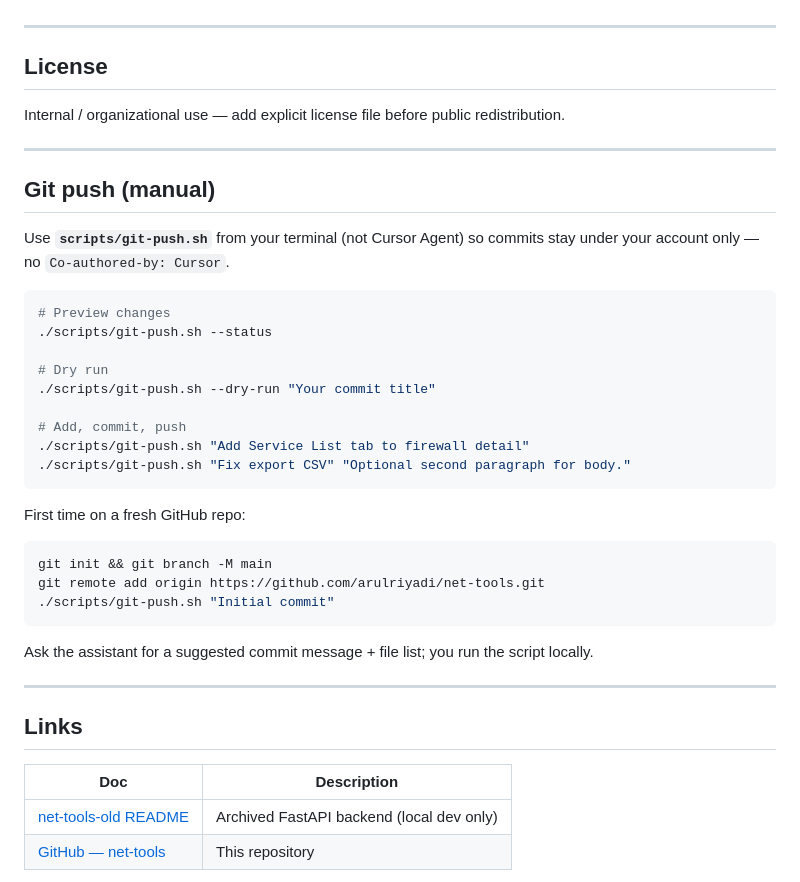
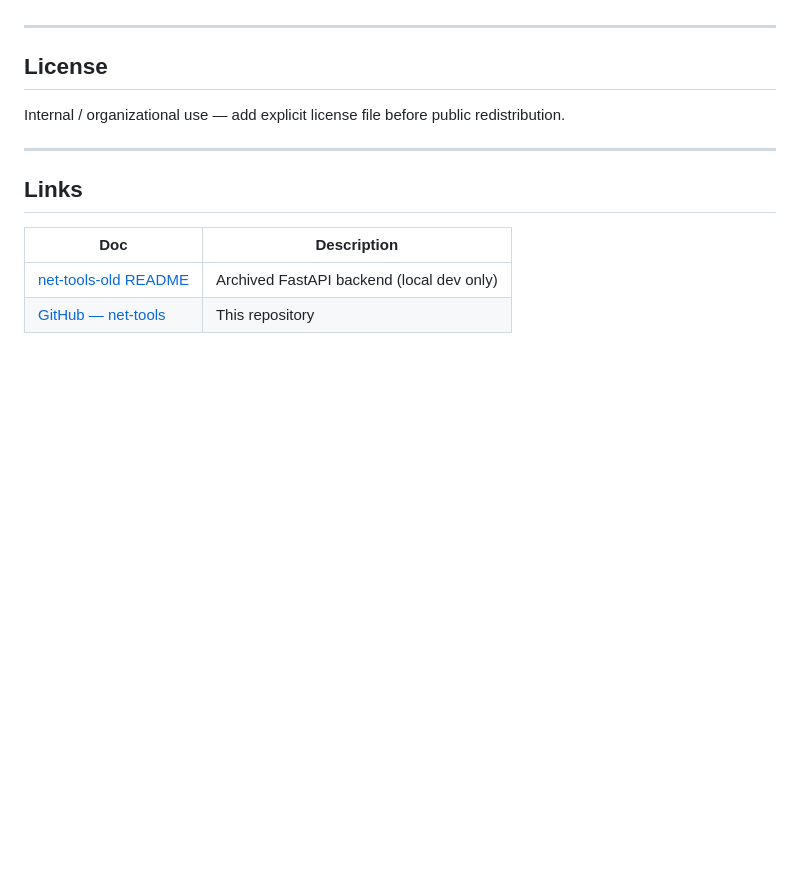
Before and after one commit to arulriyadi/net-tools, a Markdown page: README.md, the part around the change. GitHub-like rendering; blank space fills up the shorter version.

Commit message:
Remove git push workflow from public README; keep git-push script local only

````diff
--- a/README.md
+++ b/README.md
@@ -249,34 +249,6 @@ Internal / organizational use — add explicit license file before public redist
 
 ---
 
-## Git push (manual)
-
-Use **`scripts/git-push.sh`** from your terminal (not Cursor Agent) so commits stay under your account only — no `Co-authored-by: Cursor`.
-
-```bash
-# Preview changes
-./scripts/git-push.sh --status
-
-# Dry run
-./scripts/git-push.sh --dry-run "Your commit title"
-
-# Add, commit, push
-./scripts/git-push.sh "Add Service List tab to firewall detail"
-./scripts/git-push.sh "Fix export CSV" "Optional second paragraph for body."
-```
-
-First time on a fresh GitHub repo:
-
-```bash
-git init && git branch -M main
-git remote add origin https://github.com/arulriyadi/net-tools.git
-./scripts/git-push.sh "Initial commit"
-```
-
-Ask the assistant for a suggested commit message + file list; you run the script locally.
-
----
-
 ## Links
 
 | Doc | Description |
````
